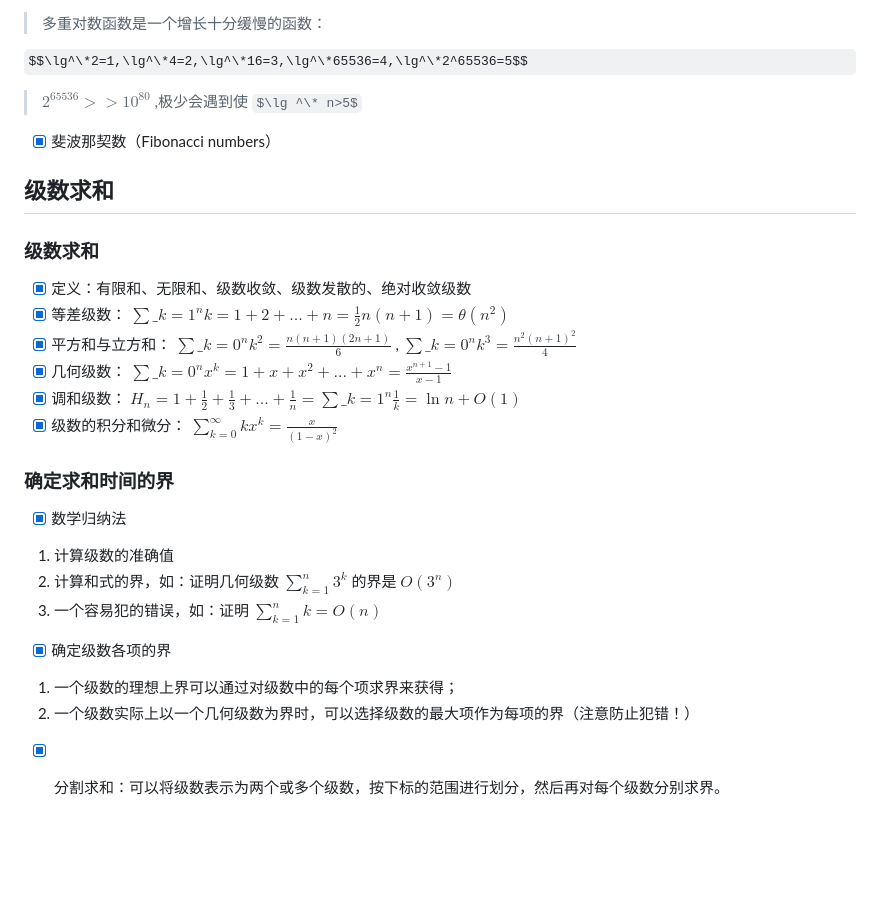
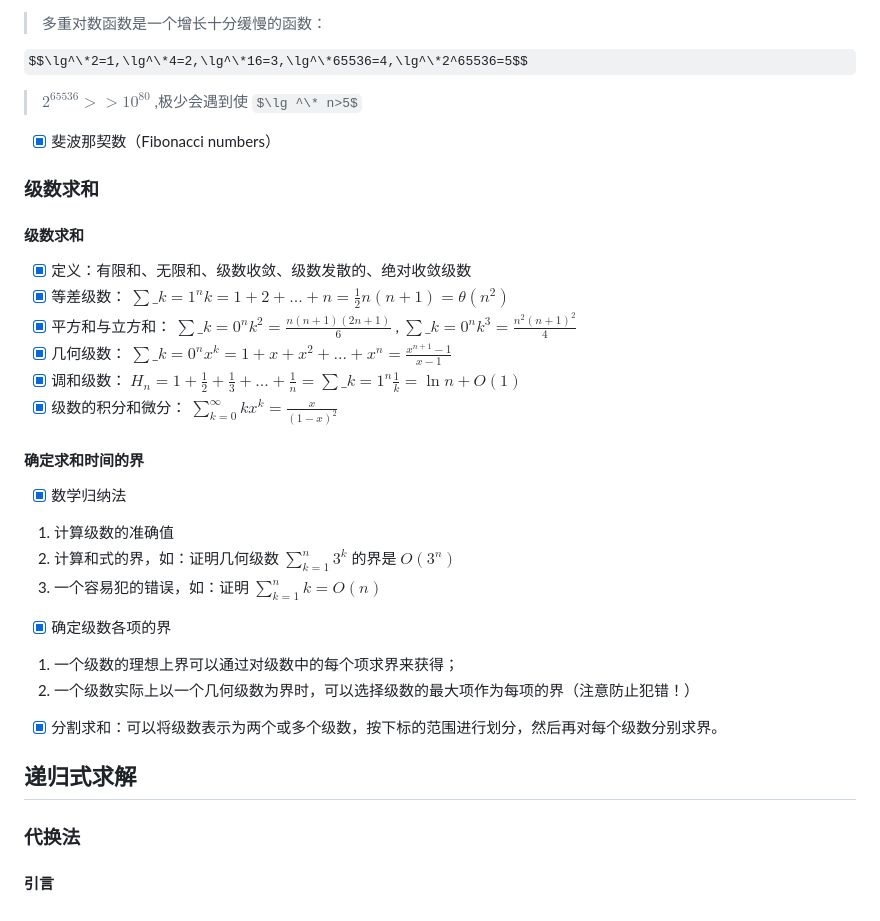
Before and after one commit to forget-eve/Algorithm-design-analysis, a Markdown page: README.md, the part around one of its changes. Rendered like a GitHub page; some formulas as TeX source; blank space fills up the shorter version.

```diff
--- a/README.md
+++ b/README.md
@@ -536,8 +537,8 @@ $$\lg^\*2=1,\lg^\*4=2,\lg^\*16=3,\lg^\*65536=4,\lg^\*2^65536=5$$
 > $2^{65536}>>10^{80}$ ,极少会遇到使 $\lg ^\* n>5$
 - [x] 斐波那契数（Fibonacci numbers）
 
-## 级数求和
 ### 级数求和
+#### 级数求和
 - [x] 定义：有限和、无限和、级数收敛、级数发散的、绝对收敛级数
 - [x] 等差级数： $\sum\limits\_{k=1}^n k=1+2+...+n=\frac{1}{2}n(n+1)=\theta (n^2)$
 - [x] 平方和与立方和： $\sum\limits\_{k=0}^n k^2=\frac{n(n+1)(2n+1)}{6}$ , $\sum\limits\_{k=0}^n k^3=\frac{n^2(n+1)^2}{4}$
@@ -545,7 +546,7 @@ $$\lg^\*2=1,\lg^\*4=2,\lg^\*16=3,\lg^\*65536=4,\lg^\*2^65536=5$$
 - [x] 调和级数： $H_n=1+\frac{1}{2}+\frac{1}{3}+...+\frac{1}{n}=\sum\limits\_{k=1}^n \frac{1}{k}=\ln n+O(1)$
 - [x] 级数的积分和微分： $\sum\limits_{k=0}^{\infty}kx^k=\frac{x}{(1-x)^2}$
 
-### 确定求和时间的界
+#### 确定求和时间的界
 - [x] 数学归纳法
 1. 计算级数的准确值
 2. 计算和式的界，如：证明几何级数 $\sum\limits_{k=1}^n3^k$ 的界是 $O(3^n)$
@@ -554,3 +555,7 @@ $$\lg^\*2=1,\lg^\*4=2,\lg^\*16=3,\lg^\*65536=4,\lg^\*2^65536=5$$
 1. 一个级数的理想上界可以通过对级数中的每个项求界来获得；
 2. 一个级数实际上以一个几何级数为界时，可以选择级数的最大项作为每项的界（注意防止犯错！）
 - [x] 分割求和：可以将级数表示为两个或多个级数，按下标的范围进行划分，然后再对每个级数分别求界。
+
+## 递归式求解
+### 代换法
+#### 引言
```
Also changed, not shown: other parts of README.md (+23 -22 lines).
